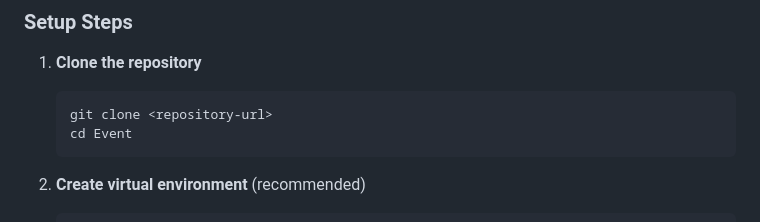
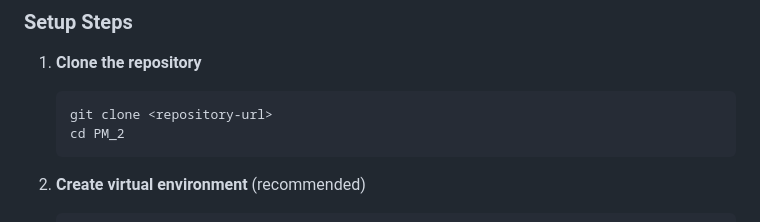
Before and after one commit to KIAMOOO/Event-Planner, a Markdown page: README.md, the part around the change. Rendered like a GitHub page.

````diff
--- a/README.md
+++ b/README.md
@@ -61,7 +61,7 @@ Event/
 1. **Clone the repository**
    ```bash
    git clone <repository-url>
-   cd Event
+   cd PM_2
    ```
 
 2. **Create virtual environment** (recommended)
````
